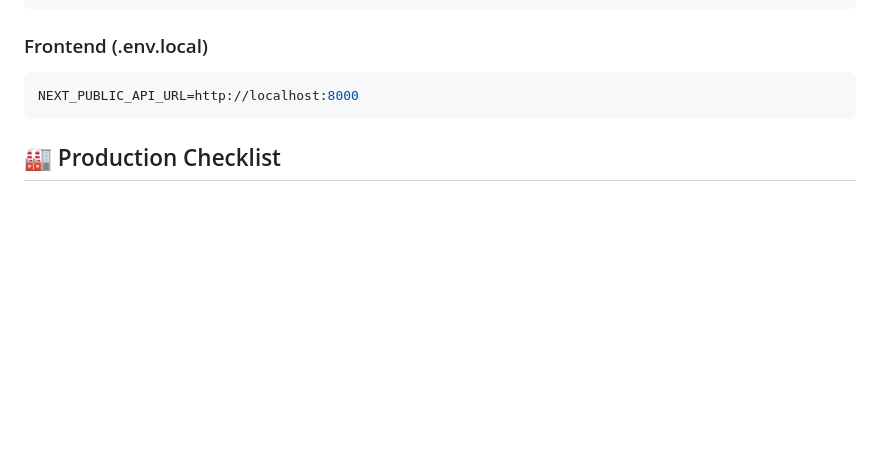
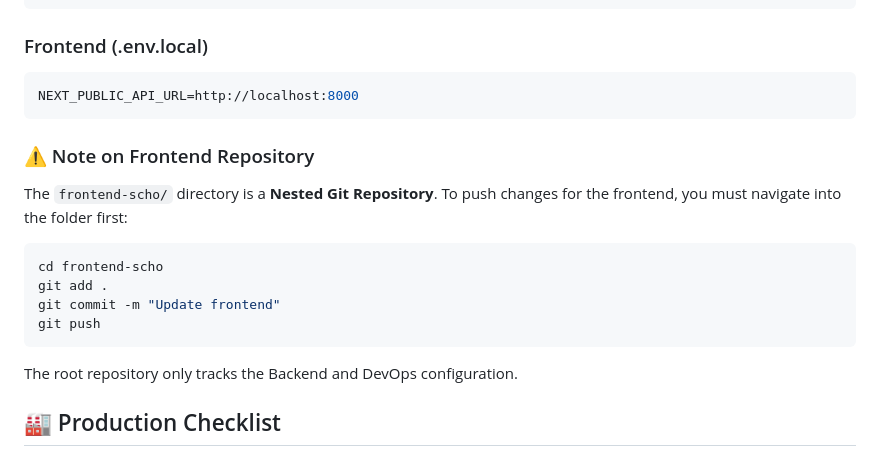
Before and after one commit to affilpm/campusweb-pro-backend, a Markdown page: README.md, the part around the change. Rendered like a GitHub page; blank space fills up the shorter version.

Commit message:
Add docs about frontend nested repo

````diff
--- a/README.md
+++ b/README.md
@@ -342,6 +342,17 @@ REFRESH_TOKEN_LIFETIME_DAYS=7
 NEXT_PUBLIC_API_URL=http://localhost:8000
 ```
 
+### ⚠️ Note on Frontend Repository
+The `frontend-scho/` directory is a **Nested Git Repository**.
+To push changes for the frontend, you must navigate into the folder first:
+```bash
+cd frontend-scho
+git add .
+git commit -m "Update frontend"
+git push
+```
+The root repository only tracks the Backend and DevOps configuration.
+
 ## 🏭 Production Checklist
 
 - [ ] Change `SECRET_KEY` to a secure random value
````
